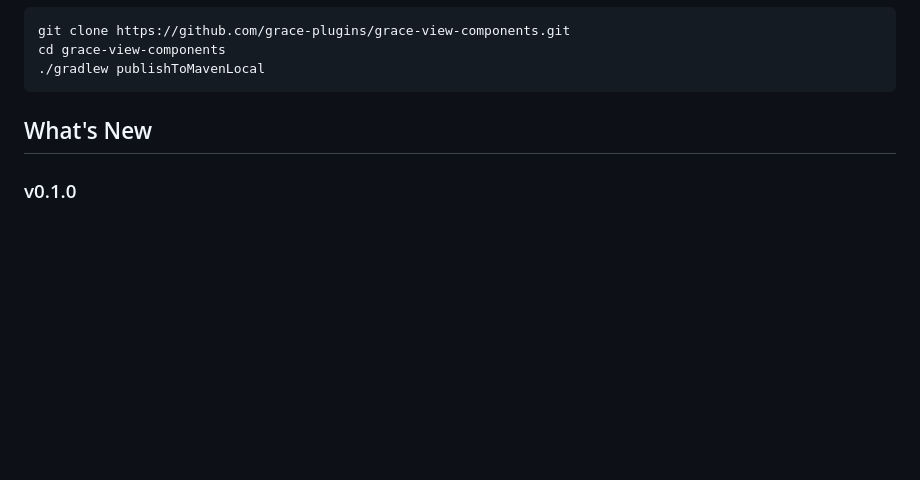
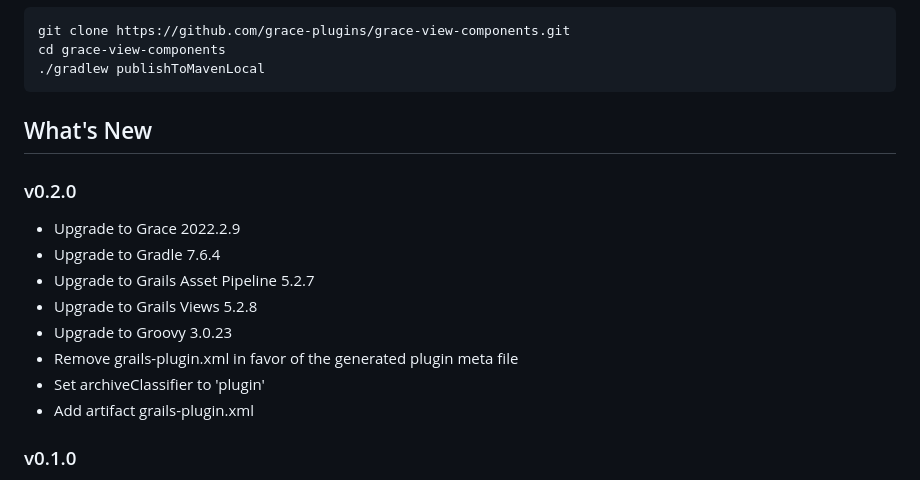
Before and after one commit to grace-plugins/grace-view-components, a Markdown page: README.md, the part around one of its changes. Drawn GitHub-style; blank space fills up the shorter version.

```diff
--- a/README.md
+++ b/README.md
@@ -169,6 +169,17 @@ cd grace-view-components
 
 ## What's New
 
+### v0.2.0
+
+* Upgrade to Grace 2022.2.9
+* Upgrade to Gradle 7.6.4
+* Upgrade to Grails Asset Pipeline 5.2.7
+* Upgrade to Grails Views 5.2.8
+* Upgrade to Groovy 3.0.23
+* Remove grails-plugin.xml in favor of the generated plugin meta file
+* Set archiveClassifier to 'plugin'
+* Add artifact grails-plugin.xml
+
 ### v0.1.0
 
 * Refactor app directory and packages of the plugin
```
Also changed, not shown: other parts of README.md (+2 -2 lines).
